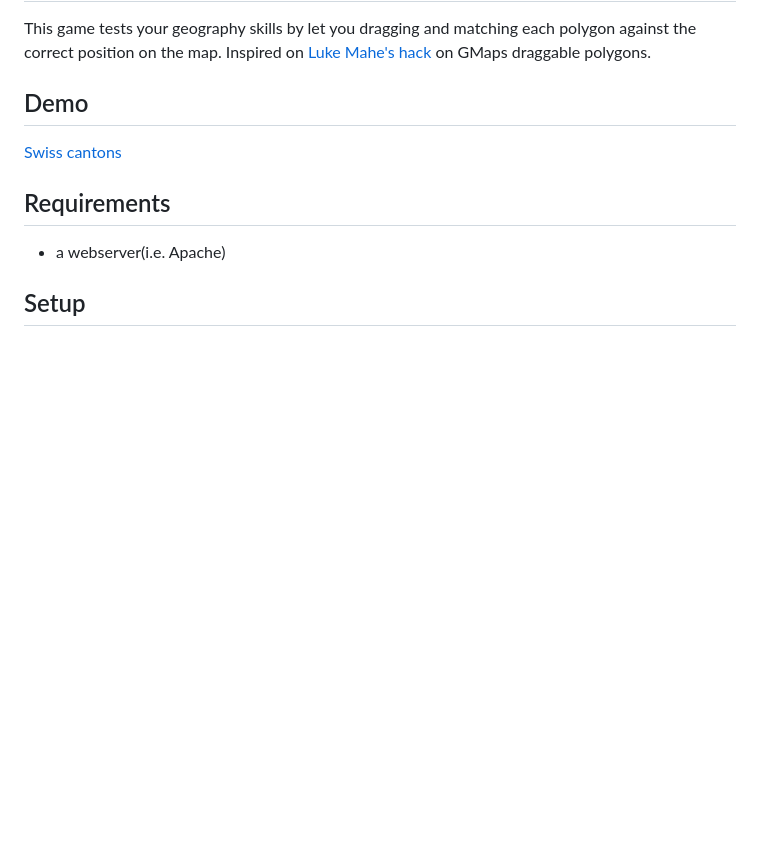
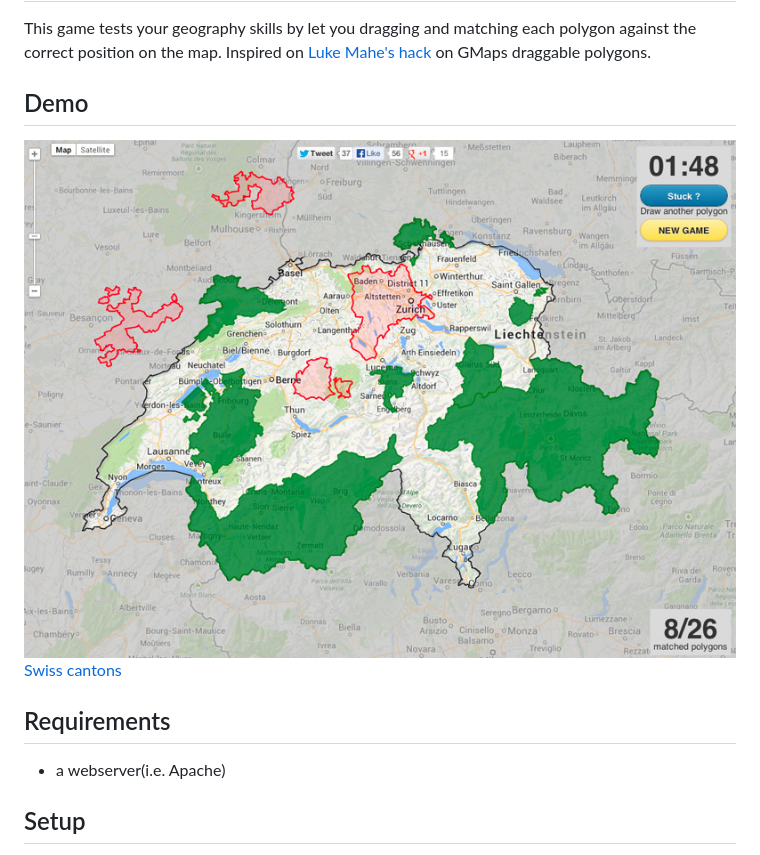
Before and after one commit to vasile/geopuzzle, a Markdown page: README.md, the part around the change. Rendered like a GitHub page; pictures changed too: static/images/github_badge_800px.jpg (added); blank space fills up the shorter version.

Commit message:
Github image

```diff
--- a/README.md
+++ b/README.md
@@ -2,6 +2,7 @@
 This game tests your geography skills by let you dragging and matching each polygon against the correct position on the map. Inspired on [Luke Mahe's hack](http://www.morethanamap.com/demos/visualization/puzzle) on GMaps draggable polygons.
 
 ## Demo
+![Swiss cantons](static/images/github_badge_800px.jpg "Swiss cantons")
 [Swiss cantons](http://maps.vasile.ch/geopuzzle/)
 
 ## Requirements
```
